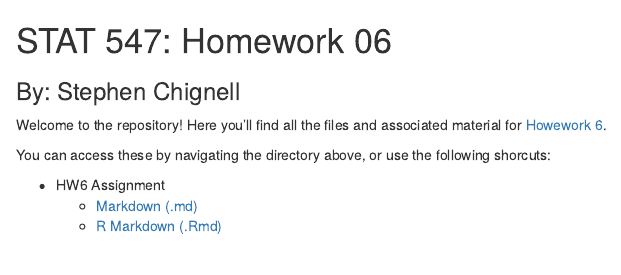
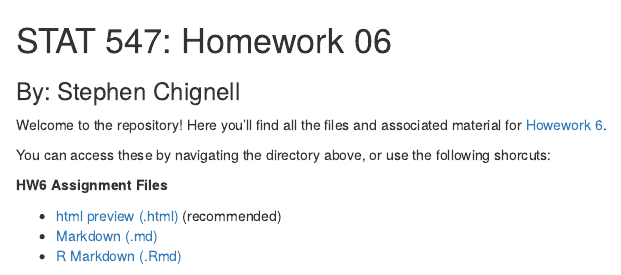
Before and after one commit to STAT545-UBC-hw-2018-19/hw06-schignel, an R Markdown document (README.Rmd): the page in a window 1100 px wide, from its top. Rendered offline with R 4.5, knitr and Pandoc, with nearby package versions.

Commit message:
Update README

```diff
--- a/README.Rmd
+++ b/README.Rmd
@@ -1,12 +1,15 @@
 # STAT 547: Homework 06
 ### By: Stephen Chignell
+
 
 Welcome to the repository! Here you'll find all the files and associated material for [Howework 6](http://stat545.com/Classroom/assignments/hw06/hw06.html).
 
 You can access these by navigating the directory above, or use the following shorcuts:
 
-- HW6 Assignment
-    - [Markdown (.md)](https://github.com/STAT545-UBC-students/hw06-schignel/blob/master/hw06-schignel.md)
-    - [R Markdown (.Rmd)](https://github.com/STAT545-UBC-students/hw06-schignel/blob/master/hw06-schignel.Rmd)
+**HW6 Assignment Files**
+
+- [html preview (.html)](https://htmlpreview.github.io/?https://github.com/STAT545-UBC-students/hw06-schignel/blob/master/hw06-schignel.html) (recommended)
+- [Markdown (.md)](https://github.com/STAT545-UBC-students/hw06-schignel/blob/master/hw06-schignel.md)
+- [R Markdown (.Rmd)](https://github.com/STAT545-UBC-students/hw06-schignel/blob/master/hw06-schignel.Rmd)
 
 
```
Also changed, not shown: README.Rmd (3 more changed lines).
